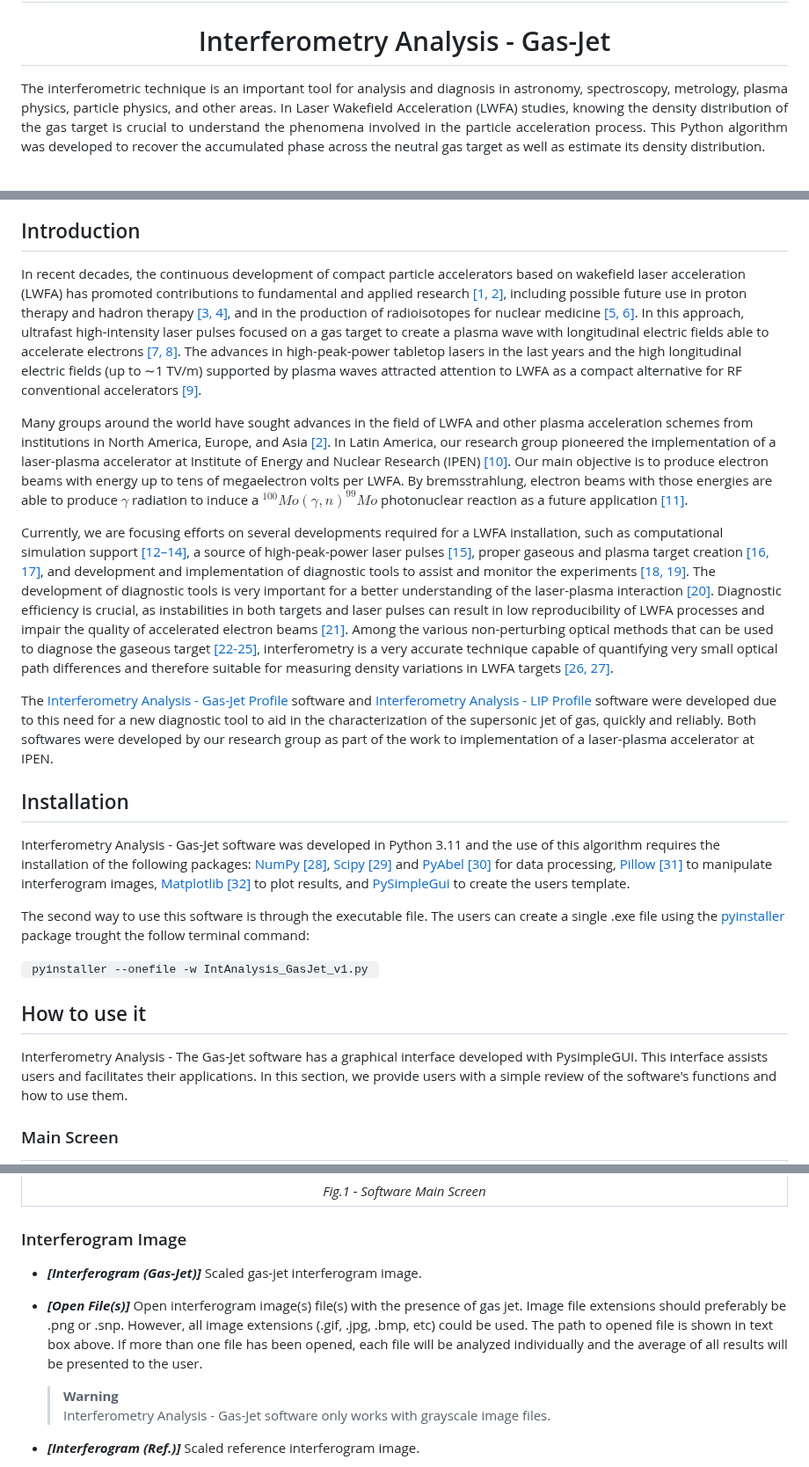
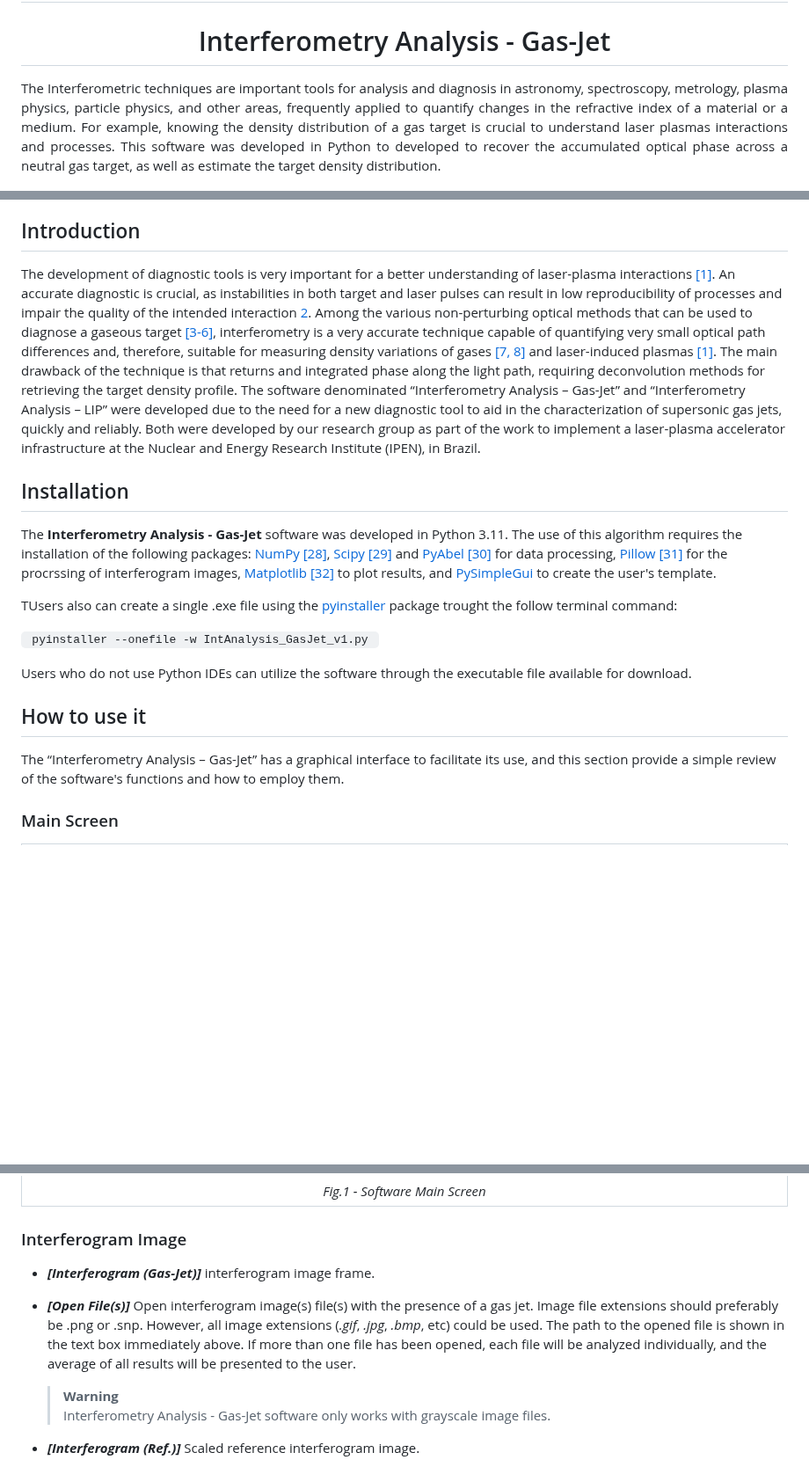
Before and after one commit to JhonathaRicardo/InterferometryAnalysis_GasJet, a Markdown page: README.md, 3 parts joined by grey strips. Shown at 88% size. Drawn GitHub-style; blank space fills up the shorter version.

```diff
--- a/README.md
+++ b/README.md
@@ -1,7 +1,6 @@
 # <h1 align = "center">Interferometry Analysis - Gas-Jet </h1>
 <p align="justify">
-  The interferometric technique is an important tool for analysis and diagnosis in astronomy, spectroscopy, metrology, plasma physics, particle physics, and other areas. In Laser Wakefield Acceleration (LWFA) studies, knowing the density distribution of the gas target is crucial to understand the phenomena involved in the particle acceleration process.
-  This Python algorithm was developed to recover the accumulated phase across the neutral gas target as well as estimate its density distribution.
+  The Interferometric techniques are important tools for analysis and diagnosis in astronomy, spectroscopy, metrology, plasma physics, particle physics, and other areas, frequently applied to quantify changes in the refractive index of a material or a medium. For example, knowing the density distribution of a gas target is crucial to understand laser plasmas interactions and processes. This software was developed in Python to developed to recover the accumulated optical phase across a neutral gas target, as well as estimate the target density distribution.
 </p>
 
 <p align="center">
@@ -28,26 +27,21 @@
 * [Citation](#citation)
 
 ## Introduction
-  In recent decades, the continuous development of compact particle accelerators based on wakefield laser acceleration (LWFA) has promoted contributions to fundamental and applied research [[1, 2]](#reference), including possible future use in proton therapy and hadron therapy [[3, 4]](#reference), and in the production of radioisotopes for nuclear medicine [[5, 6]](#reference). In this approach, ultrafast high-intensity laser pulses focused on a gas target to create a plasma wave with longitudinal electric fields able to accelerate electrons [[7, 8]](#reference). The advances in high-peak-power tabletop lasers in the last years and the high longitudinal electric fields (up to ∼1 TV/m) supported by plasma waves attracted attention to LWFA as a compact alternative for RF conventional accelerators [[9]](#reference).
-
-Many groups around the world have sought advances in the field of LWFA and other plasma acceleration schemes from institutions in North America, Europe, and Asia [[2]](#reference). In Latin America, our research group pioneered the implementation of a laser-plasma accelerator at Institute of Energy and Nuclear Research (IPEN) [[10]](#reference). Our main objective is to produce electron beams with energy up to tens of megaelectron volts per LWFA. By bremsstrahlung, electron beams with those energies are able to produce $\gamma$ radiation to induce a $^{100} Mo(\gamma , n) ^{99} Mo$ photonuclear reaction as a future application [[11]](#reference).
-
-Currently, we are focusing efforts on several developments required for a LWFA installation, such as computational simulation support [[12–14]](#reference), a source of high-peak-power laser pulses [[15]](#reference), proper gaseous and plasma target creation [[16, 17]](#reference), and development and implementation of diagnostic tools to assist and monitor the experiments [[18, 19]](#reference). The development of diagnostic tools is very important for a better understanding of the laser-plasma interaction [[20]](#reference). Diagnostic efficiency is crucial, as instabilities in both targets and laser pulses can result in low reproducibility of LWFA processes and impair the quality of accelerated electron beams [[21]](#reference).
-Among the various non-perturbing optical methods that can be used to diagnose the gaseous target [[22-25]](#reference), interferometry is a very accurate technique capable of quantifying very small optical path differences and therefore suitable for measuring density variations in LWFA targets [[26, 27]](#reference).
-
-The [Interferometry Analysis - Gas-Jet Profile](https://github.com/JhonathaRicardo/InterferometryAnalysis_GasJetProfile) software and [Interferometry Analysis - LIP Profile](https://github.com/JhonathaRicardo/InterferometryAnalysis_LIP) software were developed due to this need for a new diagnostic tool to aid in the characterization of the supersonic jet of gas, quickly and reliably. Both softwares were developed by our research group as part of the work to implementation of a laser-plasma accelerator at IPEN.
+  The development of diagnostic tools is very important for a better understanding of laser-plasma interactions [[1]](#reference). An accurate diagnostic is crucial, as instabilities in both target and laser pulses can result in low reproducibility of processes and impair the quality of the intended interaction [2](#reference). Among the various non-perturbing optical methods that can be used to diagnose a gaseous target [[3-6]](#reference), interferometry is a very accurate technique capable of quantifying very small optical path differences and, therefore, suitable for measuring density variations of gases [[7, 8]](#reference) and laser-induced plasmas [[1]](#reference). The main drawback of the technique is that returns and integrated phase along the light path, requiring deconvolution methods for retrieving the target density profile. The software denominated “Interferometry Analysis – Gas-Jet” and “Interferometry Analysis – LIP” were developed due to the need for a new diagnostic tool to aid in the characterization of supersonic gas jets, quickly and reliably. Both were developed by our research group as part of the work to implement a laser-plasma accelerator infrastructure at the Nuclear and Energy Research Institute (IPEN), in Brazil.
 
 ## Installation
-Interferometry Analysis - Gas-Jet software was developed in Python 3.11 and the use of this algorithm requires the installation of the following packages: [NumPy](https://numpy.org/) [[28]](#reference), [Scipy](https://scipy.org/) [[29]](#reference) and [PyAbel](https://pyabel.readthedocs.io/en/latest/index.html) [[30]](#reference) for data processing, [Pillow](https://pypi.org/project/Pillow/) [[31]](#reference) to manipulate interferogram images, [Matplotlib](https://matplotlib.org/stable/index.html) [[32]](#reference) to plot results, and
-[PySimpleGui](https://www.pysimplegui.org/en/latest/) to create the users template.
+The **Interferometry Analysis - Gas-Jet** software was developed in Python 3.11. The use of this algorithm requires the installation of the following packages: [NumPy](https://numpy.org/) [[28]](#reference), [Scipy](https://scipy.org/) [[29]](#reference) and [PyAbel](https://pyabel.readthedocs.io/en/latest/index.html) [[30]](#reference) for data processing, [Pillow](https://pypi.org/project/Pillow/) [[31]](#reference) for the procrssing of interferogram images, [Matplotlib](https://matplotlib.org/stable/index.html) [[32]](#reference) to plot results, and
+[PySimpleGui](https://www.pysimplegui.org/en/latest/) to create the user's template.
 
-The second way to use this software is through the executable file. The users can create a single .exe file using the [pyinstaller](https://pyinstaller.org/en/stable/) package trought the follow terminal command:
+TUsers also can create a single .exe file using the [pyinstaller](https://pyinstaller.org/en/stable/) package trought the follow terminal command:
 
 <code>   pyinstaller --onefile -w IntAnalysis_GasJet_v1.py                </code>
 
+Users who do not use Python IDEs can utilize the software through the executable file available for download.
+
 ## How to use it
-Interferometry Analysis - The Gas-Jet software has a graphical interface developed with PysimpleGUI. This interface assists users and facilitates their applications.
-In this section, we provide users with a simple review of the software's functions and how to use them.
+The “Interferometry Analysis – Gas-Jet” has a graphical interface to facilitate its use, and this section provide a simple review of the software's functions and how to employ them.
+
 ### Main Screen
 
 |<img src = '/Images/MainScreen1.png'> |
@@ -55,9 +49,12 @@ In this section, we provide users with a simple review of the software's functio
 | *Fig.1 - Software Main Screen* |
 
 ### Interferogram Image
-- ***[Interferogram (Gas-Jet)]*** Scaled gas-jet interferogram image.
+- ***[Interferogram (Gas-Jet)]*** interferogram image frame.
 
-- ***[Open File(s)]*** Open interferogram image(s) file(s) with the presence of gas jet. Image file extensions should preferably be .png or .snp. However, all image extensions (.gif, .jpg, .bmp, etc) could be used. The path to opened file is shown in text box above. If more than one file has been opened, each file will be analyzed individually and the average of all results will be presented to the user.
+- ***[Open File(s)]*** Open interferogram image(s) file(s) with the presence of a gas jet. Image file extensions should preferably be .png or .snp.
+However, all image extensions (*.gif*, *.jpg*, *.bmp*, etc) could be used. The path to the opened file is shown in the text box immediately above. If
+more than one file has been opened, each file will be analyzed individually, and the average of all results will be presented to the user.
+
   > **Warning**
   >  Interferometry Analysis - Gas-Jet software only works with grayscale image files.
 
```
